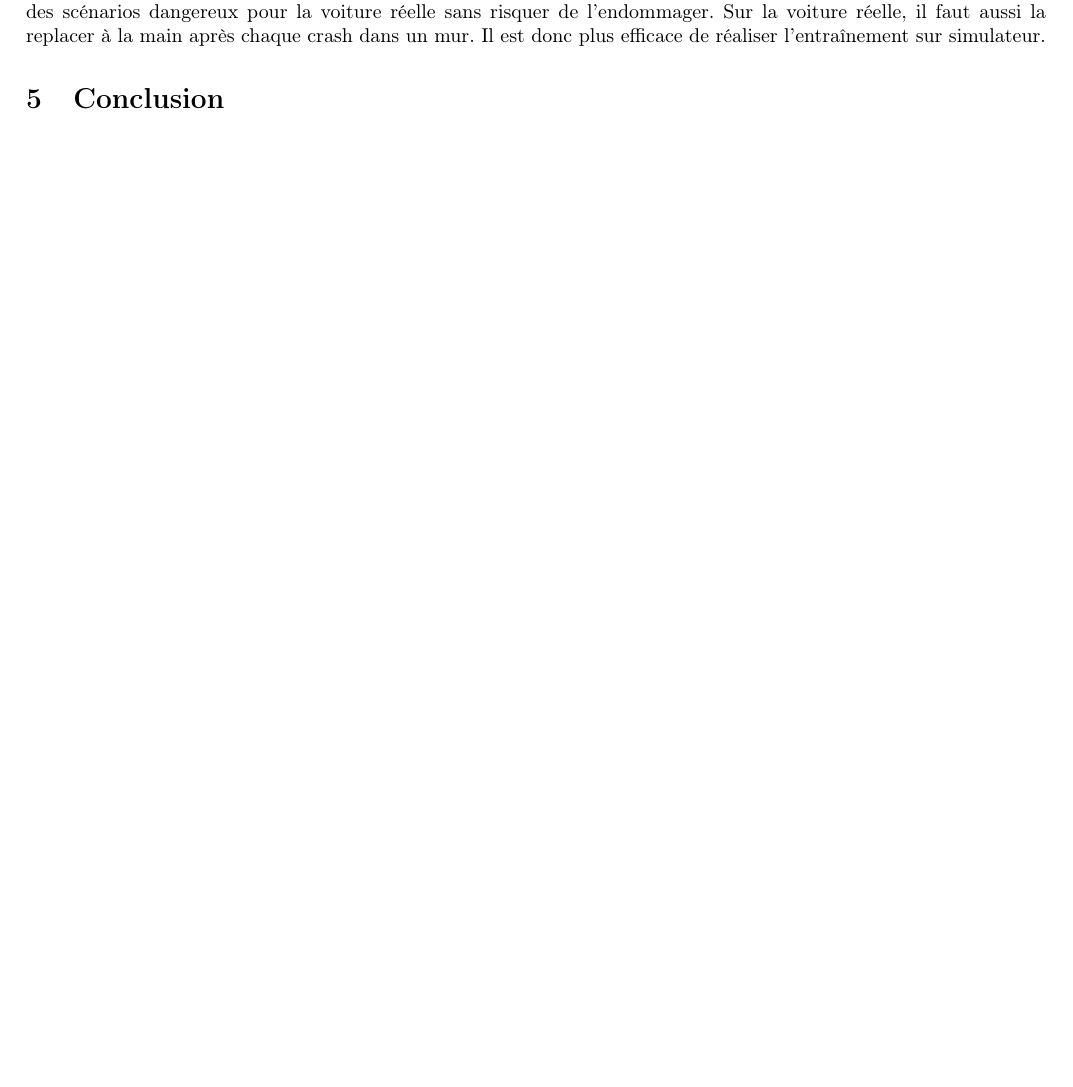
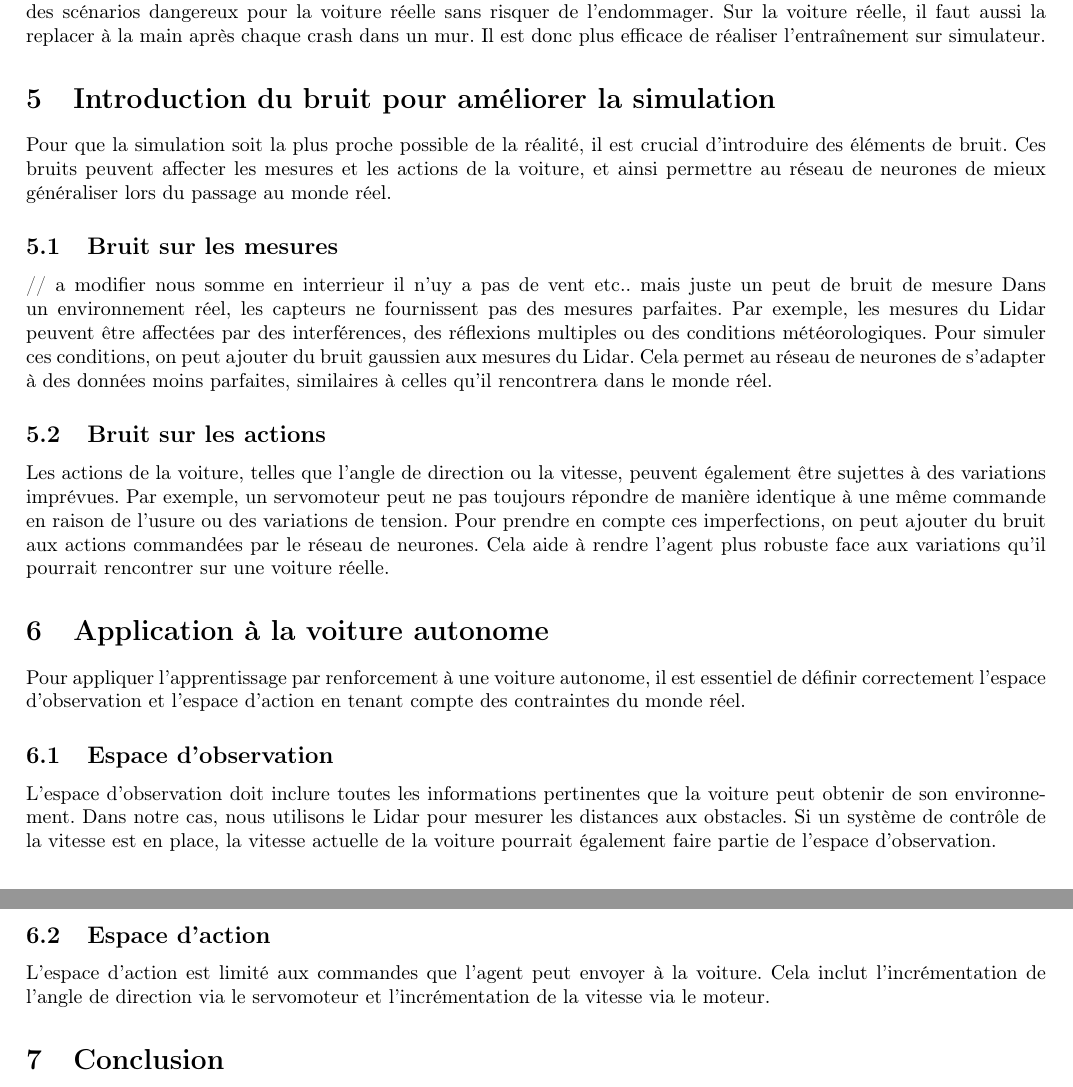
Before and after one commit to hugoMiCode/Rapport-TER, a LaTeX document (main.tex): part of page 6 of 6 before the commit and two parts of pages 6 and 7 of 7 after it, the two joined at a grey line, cut so that both start at the same text, the shorter picture padded with empty space. Compiled offline with pdfLaTeX.

Commit message:
Application à la voiture autonome

```diff
--- a/main.tex
+++ b/main.tex
@@ -167,8 +167,47 @@ la simulation permet de tester des scénarios dangereux pour la voiture réelle
 Sur la voiture réelle, il faut aussi la replacer à la main après chaque crash dans un mur. Il est donc plus
 efficace de réaliser l'entraînement sur simulateur.
 
+\section{Introduction du bruit pour améliorer la simulation}
+\noindent
+Pour que la simulation soit la plus proche possible de la réalité, il est crucial d'introduire des éléments de bruit.
+Ces bruits peuvent affecter les mesures et les actions de la voiture, et ainsi permettre au réseau de neurones de
+mieux généraliser lors du passage au monde réel.
 
 
+\subsection{Bruit sur les mesures}
+\noindent
+// a modifier nous somme en interrieur il n'uy a pas de vent etc.. mais juste un peut de bruit de mesure
+Dans un environnement réel, les capteurs ne fournissent pas des mesures parfaites. Par exemple, les mesures
+du Lidar peuvent être affectées par des interférences, des réflexions multiples ou des conditions météorologiques.
+Pour simuler ces conditions, on peut ajouter du bruit gaussien aux mesures du Lidar. Cela permet au réseau de neurones
+de s'adapter à des données moins parfaites, similaires à celles qu'il rencontrera dans le monde réel.
+
+\subsection{Bruit sur les actions}
+\noindent
+Les actions de la voiture, telles que l'angle de direction ou la vitesse, peuvent également être sujettes à des
+variations imprévues. Par exemple, un servomoteur peut ne pas toujours répondre de manière identique à une même
+commande en raison de l'usure ou des variations de tension. Pour prendre en compte ces imperfections, on peut
+ajouter du bruit aux actions commandées par le réseau de neurones. Cela aide à rendre l'agent plus robuste face
+aux variations qu'il pourrait rencontrer sur une voiture réelle.
+
+
+
+
+\section{Application à la voiture autonome}
+\noindent
+Pour appliquer l'apprentissage par renforcement à une voiture autonome, il est essentiel de définir correctement
+l'espace d'observation et l'espace d'action en tenant compte des contraintes du monde réel.
+
+\subsection{Espace d'observation}
+\noindent
+L'espace d'observation doit inclure toutes les informations pertinentes que la voiture peut obtenir de son environnement.
+Dans notre cas, nous utilisons le Lidar pour mesurer les distances aux obstacles. Si un système de contrôle de
+la vitesse est en place, la vitesse actuelle de la voiture pourrait également faire partie de l'espace d'observation.
+
+\subsection{Espace d'action}
+\noindent
+L'espace d'action est limité aux commandes que l'agent peut envoyer à la voiture. Cela inclut l'incrémentation de
+l'angle de direction via le servomoteur et l'incrémentation de la vitesse via le moteur.
 
 
 
```
Also changed, not shown: main.pdf, 6 other files.
